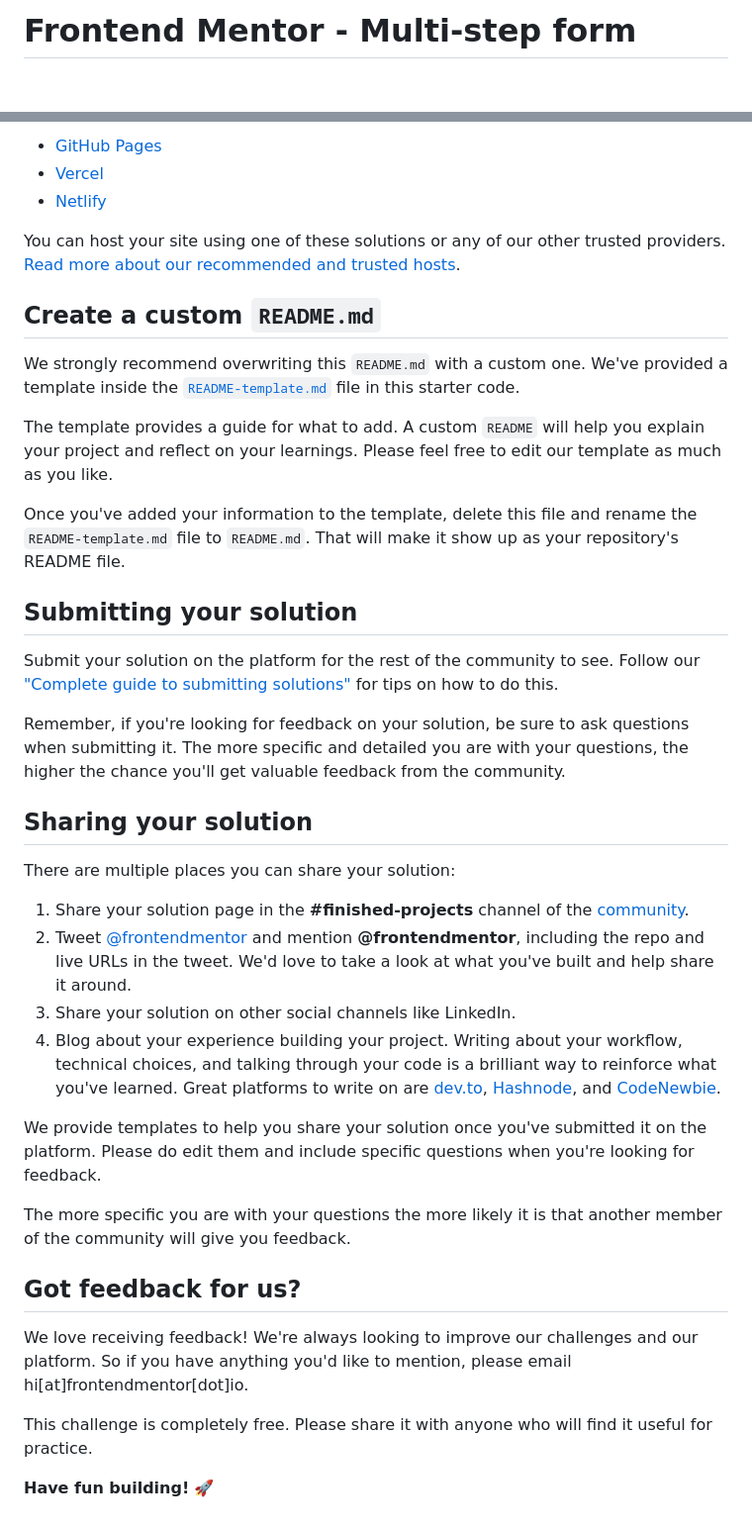
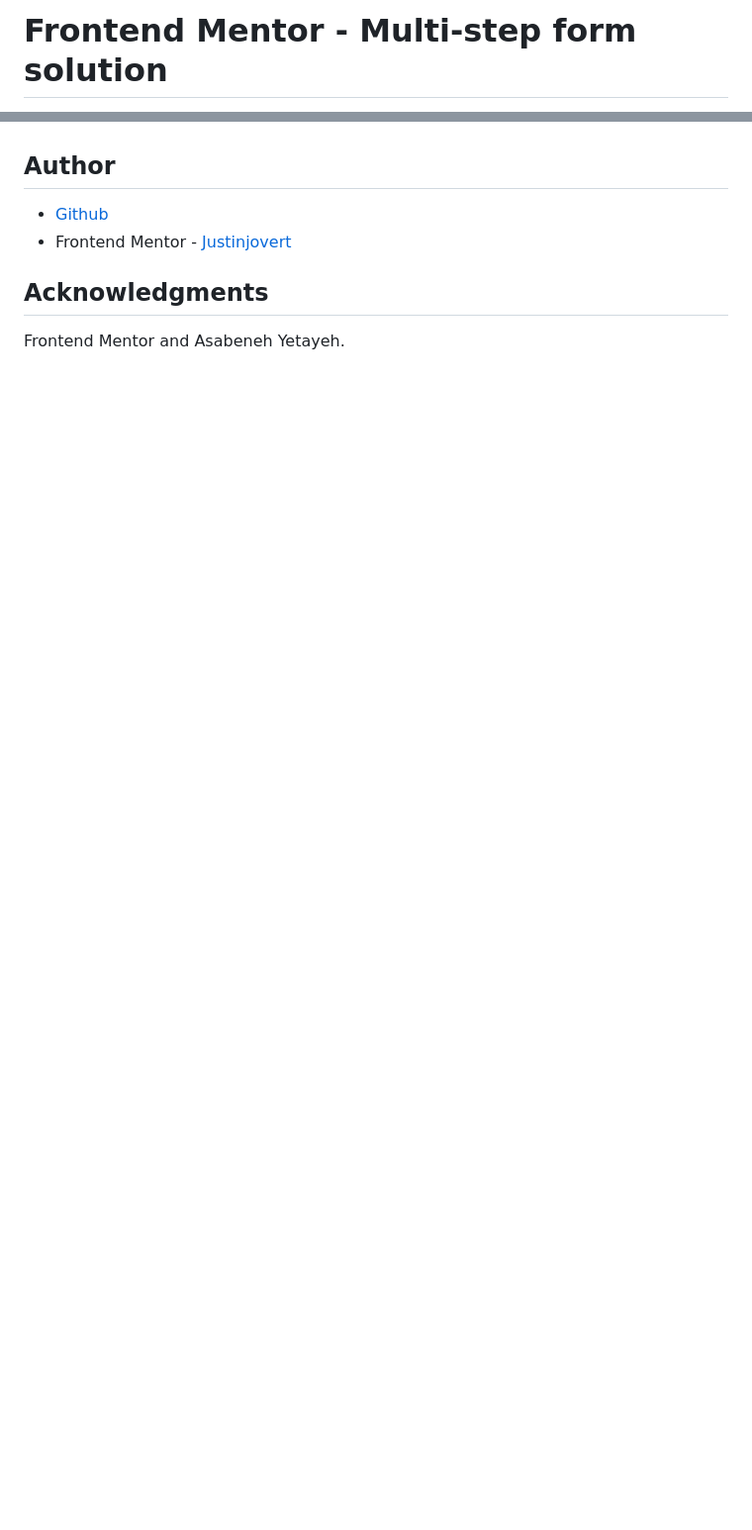
Before and after one commit to Justinjovert/Multi-step-form, a Markdown page: README.md, 2 parts joined by grey strips. Shown: that part at 99% size. Drawn GitHub-style; blank space fills up the shorter version.

```diff
--- a/README.md
+++ b/README.md
@@ -1,2 +1,2 @@
-# Frontend Mentor - Multi-step form
+# Frontend Mentor - Multi-step form solution
 
@@ -61,41 +64,10 @@ As mentioned above, there are many ways to host your project for free. Our recom
 
-- [GitHub Pages](https://pages.github.com/)
-- [Vercel](https://vercel.com/)
-- [Netlify](https://www.netlify.com/)
 
-You can host your site using one of these solutions or any of our other trusted providers. [Read more about our recommended and trusted hosts](https://medium.com/frontend-mentor/frontend-mentor-trusted-hosting-providers-bf000dfebe).
+## Author
 
-## Create a custom `README.md`
+- [Github](https://github.com/Justinjovert/)
+- Frontend Mentor - [Justinjovert](https://www.frontendmentor.io/profile/Justinjovert)
 
-We strongly recommend overwriting this `README.md` with a custom one. We've provided a template inside the [`README-template.md`](./README-template.md) file in this starter code.
+## Acknowledgments
 
-The template provides a guide for what to add. A custom `README` will help you explain your project and reflect on your learnings. Please feel free to edit our template as much as you like.
-
-Once you've added your information to the template, delete this file and rename the `README-template.md` file to `README.md`. That will make it show up as your repository's README file.
-
-## Submitting your solution
-
-Submit your solution on the platform for the rest of the community to see. Follow our ["Complete guide to submitting solutions"](https://medium.com/frontend-mentor/a-complete-guide-to-submitting-solutions-on-frontend-mentor-ac6384162248) for tips on how to do this.
-
-Remember, if you're looking for feedback on your solution, be sure to ask questions when submitting it. The more specific and detailed you are with your questions, the higher the chance you'll get valuable feedback from the community.
-
-## Sharing your solution
-
-There are multiple places you can share your solution:
-
-1. Share your solution page in the **#finished-projects** channel of the [community](https://www.frontendmentor.io/community).
-2. Tweet [@frontendmentor](https://twitter.com/frontendmentor) and mention **@frontendmentor**, including the repo and live URLs in the tweet. We'd love to take a look at what you've built and help share it around.
-3. Share your solution on other social channels like LinkedIn.
-4. Blog about your experience building your project. Writing about your workflow, technical choices, and talking through your code is a brilliant way to reinforce what you've learned. Great platforms to write on are [dev.to](https://dev.to/), [Hashnode](https://hashnode.com/), and [CodeNewbie](https://community.codenewbie.org/).
-
-We provide templates to help you share your solution once you've submitted it on the platform. Please do edit them and include specific questions when you're looking for feedback.
-
-The more specific you are with your questions the more likely it is that another member of the community will give you feedback.
-
-## Got feedback for us?
-
-We love receiving feedback! We're always looking to improve our challenges and our platform. So if you have anything you'd like to mention, please email hi[at]frontendmentor[dot]io.
-
-This challenge is completely free. Please share it with anyone who will find it useful for practice.
-
-**Have fun building!** 🚀
+Frontend Mentor and Asabeneh Yetayeh.
```
Also changed, not shown: other parts of README.md (+39 -36 lines), README-template.md (deleted, +0 -118 lines), design/screenshot.png (added), 2 other files.
